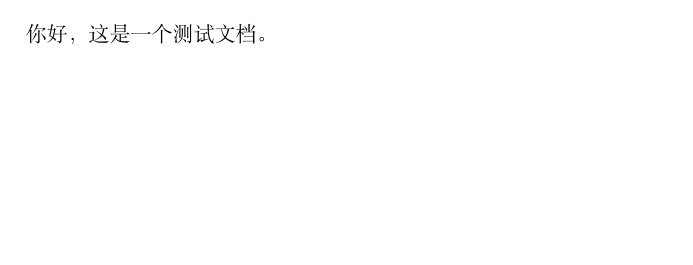
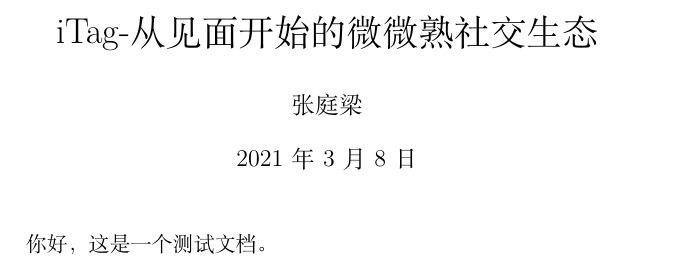
Before and after one commit to TingliangZhang/girlsday2021, a LaTeX document (SocialMedia/SocialMediaReport/SocialMediaReport.tex): part of the page, cut at the place of the change, the shorter picture padded with empty space. Compiled offline with XeLaTeX.

Commit message:
Update SocialMediaReport.tex

```diff
--- a/SocialMedia/SocialMediaReport/SocialMediaReport.tex
+++ b/SocialMedia/SocialMediaReport/SocialMediaReport.tex
@@ -1,10 +1,17 @@
-% UTF-8 encoding
 % Compile with latex+dvipdfmx, pdflatex, xelatex or lualatex
 % XeLaTeX is recommanded
 
 \documentclass[UTF8]{ctexart}
 \usepackage[T1]{fontenc}
 
+\title{iTag-从见面开始的微微熟社交生态}
+\author{张庭梁}
+\date{\today}
+
 \begin{document}
+
+\maketitle
+
 你好，这是一个测试文档。
+
 \end{document}
```
